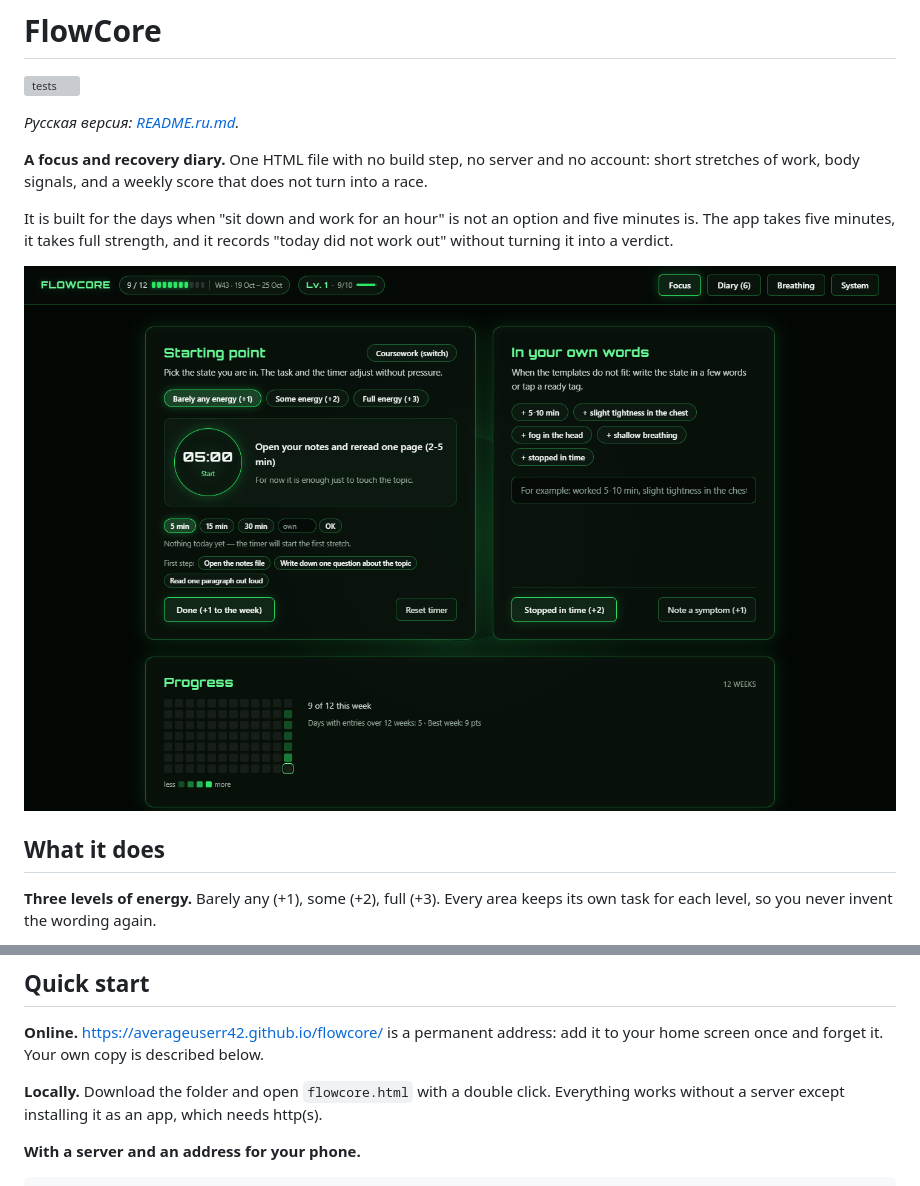
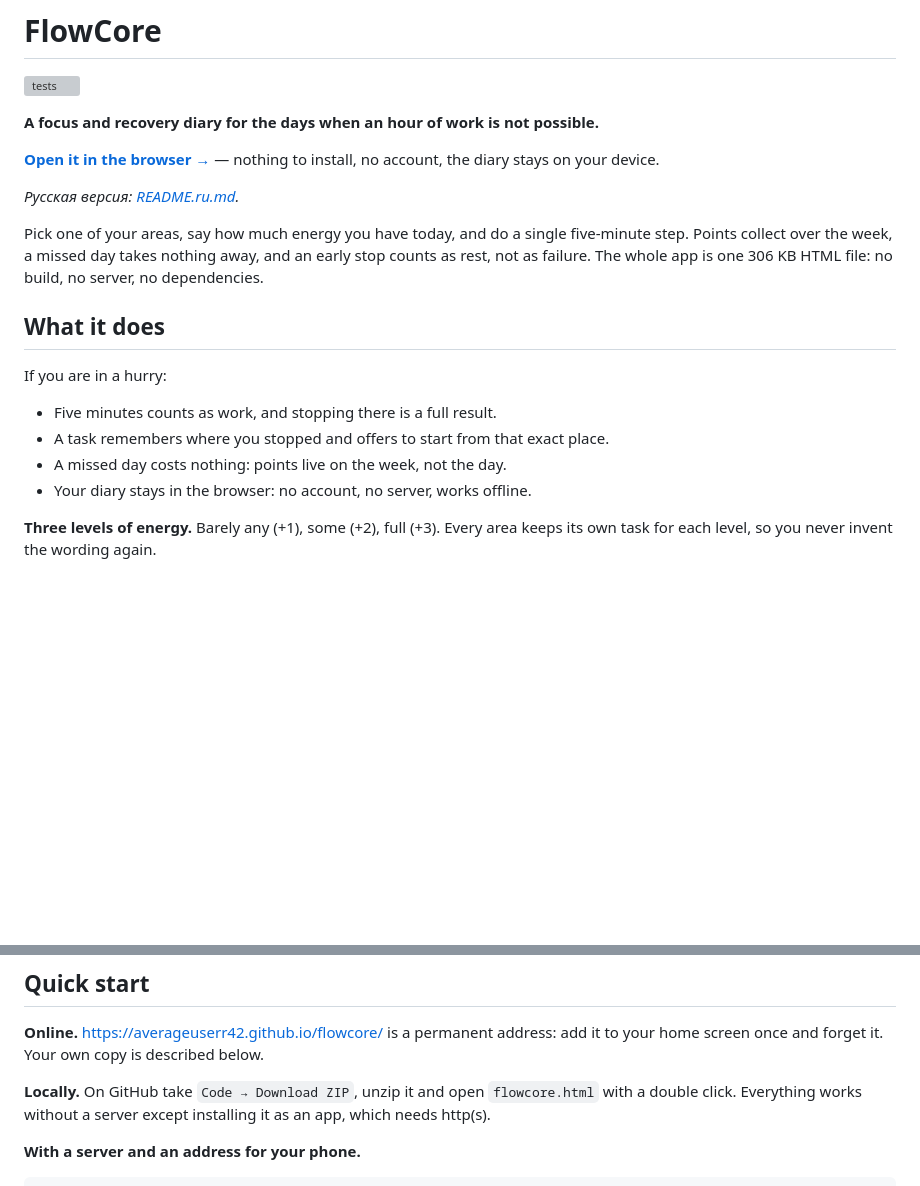
Before and after one commit to averageuserr42/flowcore, a Markdown page: README.md, 2 parts joined by grey strips. Rendered like a GitHub page; blank space fills up the shorter version; grey boxes are pictures that could not be loaded.

```diff
--- a/README.md
+++ b/README.md
@@ -2,15 +2,22 @@
 
 [![tests](https://github.com/averageuserr42/flowcore/actions/workflows/tests.yml/badge.svg)](https://github.com/averageuserr42/flowcore/actions/workflows/tests.yml)
 
+**A focus and recovery diary for the days when an hour of work is not possible.**
+
+**[Open it in the browser →](https://averageuserr42.github.io/flowcore/)** — nothing to install, no account, the diary stays on your device.
+
 *Русская версия: [README.ru.md](README.ru.md).*
 
-**A focus and recovery diary.** One HTML file with no build step, no server and no account: short stretches of work, body signals, and a weekly score that does not turn into a race.
-
-It is built for the days when "sit down and work for an hour" is not an option and five minutes is. The app takes five minutes, it takes full strength, and it records "today did not work out" without turning it into a verdict.
-
-![The Focus screen](screenshots/01-focus.png)
+Pick one of your areas, say how much energy you have today, and do a single five-minute step. Points collect over the week, a missed day takes nothing away, and an early stop counts as rest, not as failure. The whole app is one 306 KB HTML file: no build, no server, no dependencies.
 
 ## What it does
+
+If you are in a hurry:
+
+- Five minutes counts as work, and stopping there is a full result.
+- A task remembers where you stopped and offers to start from that exact place.
+- A missed day costs nothing: points live on the week, not the day.
+- Your diary stays in the browser: no account, no server, works offline.
 
 **Three levels of energy.** Barely any (+1), some (+2), full (+3). Every area keeps its own task for each level, so you never invent the wording again.
 
@@ -60,7 +67,7 @@ The interface in the shots is English, which is the default, and the other three
 
 **Online.** https://averageuserr42.github.io/flowcore/ is a permanent address: add it to your home screen once and forget it. Your own copy is described below.
 
-**Locally.** Download the folder and open `flowcore.html` with a double click. Everything works without a server except installing it as an app, which needs http(s).
+**Locally.** On GitHub take `Code → Download ZIP`, unzip it and open `flowcore.html` with a double click. Everything works without a server except installing it as an app, which needs http(s).
 
 **With a server and an address for your phone.**
 
```
Also changed, not shown: README.ru.md (+13 -6 lines).
